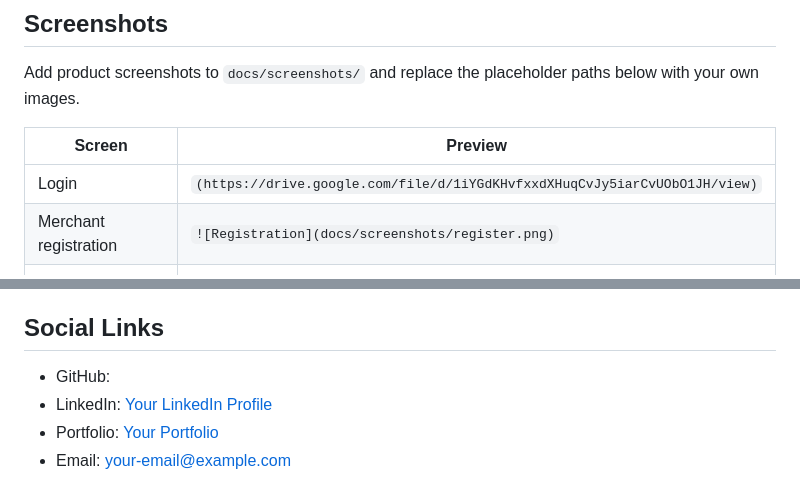
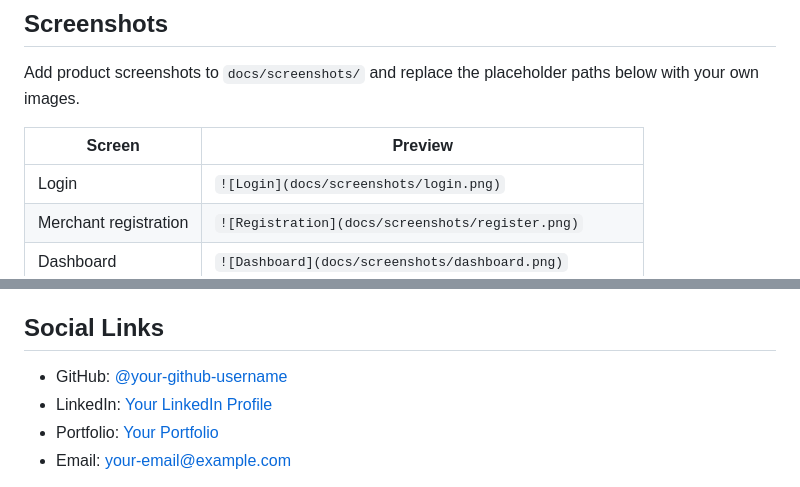
Before and after one commit to mohamed30484/easyshop_admin, a Markdown page: README.md, 2 parts joined by grey strips. Rendered like a GitHub page.

Commit message:
Replace placeholder image links with local screenshots
Updated image links in the README to use local screenshots and added a placeholder for GitHub username.

```diff
--- a/README.md
+++ b/README.md
@@ -225,7 +225,7 @@ Add product screenshots to `docs/screenshots/` and replace the placeholder paths
 
 | Screen | Preview |
 | --- | --- |
-| Login | `(https://drive.google.com/file/d/1iYGdKHvfxxdXHuqCvJy5iarCvUObO1JH/view)` |
+| Login | `![Login](docs/screenshots/login.png)` |
 | Merchant registration | `![Registration](docs/screenshots/register.png)` |
 | Dashboard | `![Dashboard](docs/screenshots/dashboard.png)` |
 | Products | `![Products](docs/screenshots/products.png)` |
@@ -250,7 +250,7 @@ Add product screenshots to `docs/screenshots/` and replace the placeholder paths
 
 ## Social Links
 
-- GitHub:
+- GitHub: [@your-github-username](https://github.com/your-github-username)
 - LinkedIn: [Your LinkedIn Profile](https://www.linkedin.com/in/your-linkedin-username/)
 - Portfolio: [Your Portfolio](https://your-portfolio-domain.com)
 - Email: [your-email@example.com](mailto:your-email@example.com)
```
